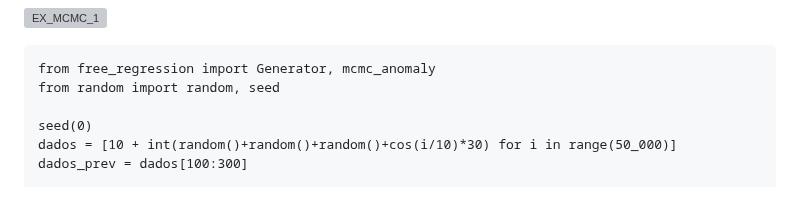
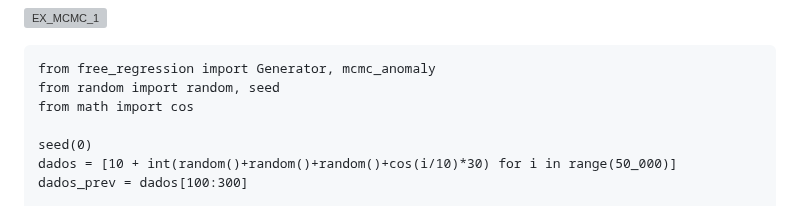
Before and after one commit to IanAguiar-ai/free_regression, a Markdown page: README.md, the part around the change. GitHub-like rendering; grey boxes are pictures that could not be loaded.

Commit message:
Version: 1.1.11 - 08-02-2025 - 18:49

````diff
--- a/README.md
+++ b/README.md
@@ -837,6 +837,7 @@ resp = plot_time_series(generator = test,
 ```
 from free_regression import Generator, mcmc_anomaly
 from random import random, seed
+from math import cos
 
 seed(0)
 dados = [10 + int(random()+random()+random()+cos(i/10)*30) for i in range(50_000)]
````
